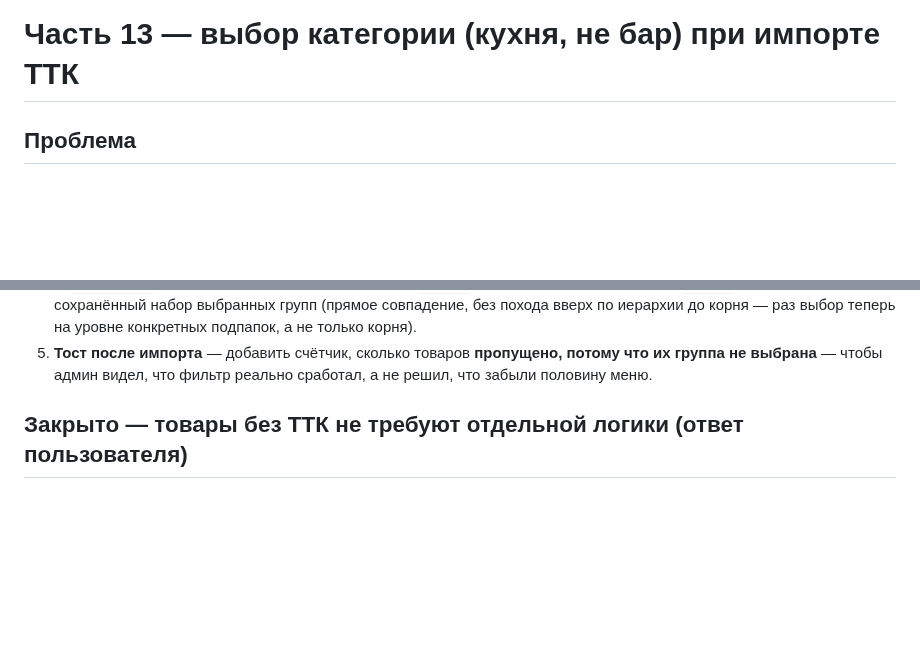
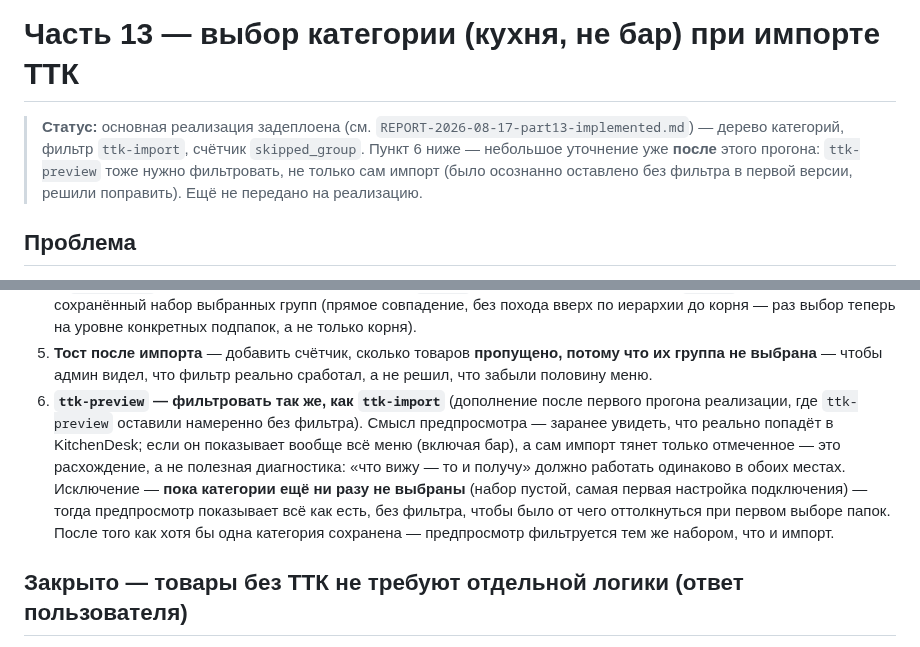
Before and after one commit to alisherphoto10-png/kitchen-guide, a Markdown page: oko-iiko-integration/PART-13-scope-import-by-category.md, 2 parts joined by grey strips. GitHub-like rendering; blank space fills up the shorter version.

Commit message:
Part 13: add filtering ttk-preview to match ttk-import
Follow-up after the first implementation pass, which left ttk-preview
deliberately unfiltered (diagnostic view). Reconsidered: what you see in
preview should match what actually gets imported, otherwise it's showing
bar items that will never land in KitchenDesk anyway — confusing, not
useful diagnostics. Exception: before any category has ever been saved
(fresh connection, empty selection), preview stays unfiltered so there's
something to look at while picking folders for the first time. Not yet
handed off for implementation.

Co-Authored-By: Claude Sonnet 5 <noreply@anthropic.com>
Claude-Session: https://claude.ai/code/session_01Udm53Ws4up6T997wzVgCBP

```diff
--- a/oko-iiko-integration/PART-13-scope-import-by-category.md
+++ b/oko-iiko-integration/PART-13-scope-import-by-category.md
@@ -1,4 +1,12 @@
 # Часть 13 — выбор категории (кухня, не бар) при импорте ТТК
+
+> **Статус:** основная реализация задеплоена (см.
+> `REPORT-2026-08-17-part13-implemented.md`) — дерево категорий, фильтр
+> `ttk-import`, счётчик `skipped_group`. Пункт 6 ниже — небольшое
+> уточнение уже **после** этого прогона: `ttk-preview` тоже нужно
+> фильтровать, не только сам импорт (было осознанно оставлено без
+> фильтра в первой версии, решили поправить). Ещё не передано на
+> реализацию.
 
 ## Проблема
 
@@ -55,6 +63,18 @@ import.md`). На **настоящих заведениях** папки ест
 5. **Тост после импорта** — добавить счётчик, сколько товаров
    **пропущено, потому что их группа не выбрана** — чтобы админ видел,
    что фильтр реально сработал, а не решил, что забыли половину меню.
+6. **`ttk-preview` — фильтровать так же, как `ttk-import`** (дополнение
+   после первого прогона реализации, где `ttk-preview` оставили
+   намеренно без фильтра). Смысл предпросмотра — заранее увидеть, что
+   реально попадёт в KitchenDesk; если он показывает вообще всё меню
+   (включая бар), а сам импорт тянет только отмеченное — это
+   расхождение, а не полезная диагностика: «что вижу — то и получу»
+   должно работать одинаково в обоих местах. Исключение — **пока
+   категории ещё ни разу не выбраны** (набор пустой, самая первая
+   настройка подключения) — тогда предпросмотр показывает всё как есть,
+   без фильтра, чтобы было от чего оттолкнуться при первом выборе папок.
+   После того как хотя бы одна категория сохранена — предпросмотр
+   фильтруется тем же набором, что и импорт.
 
 ## Закрыто — товары без ТТК не требуют отдельной логики (ответ пользователя)
 
```
